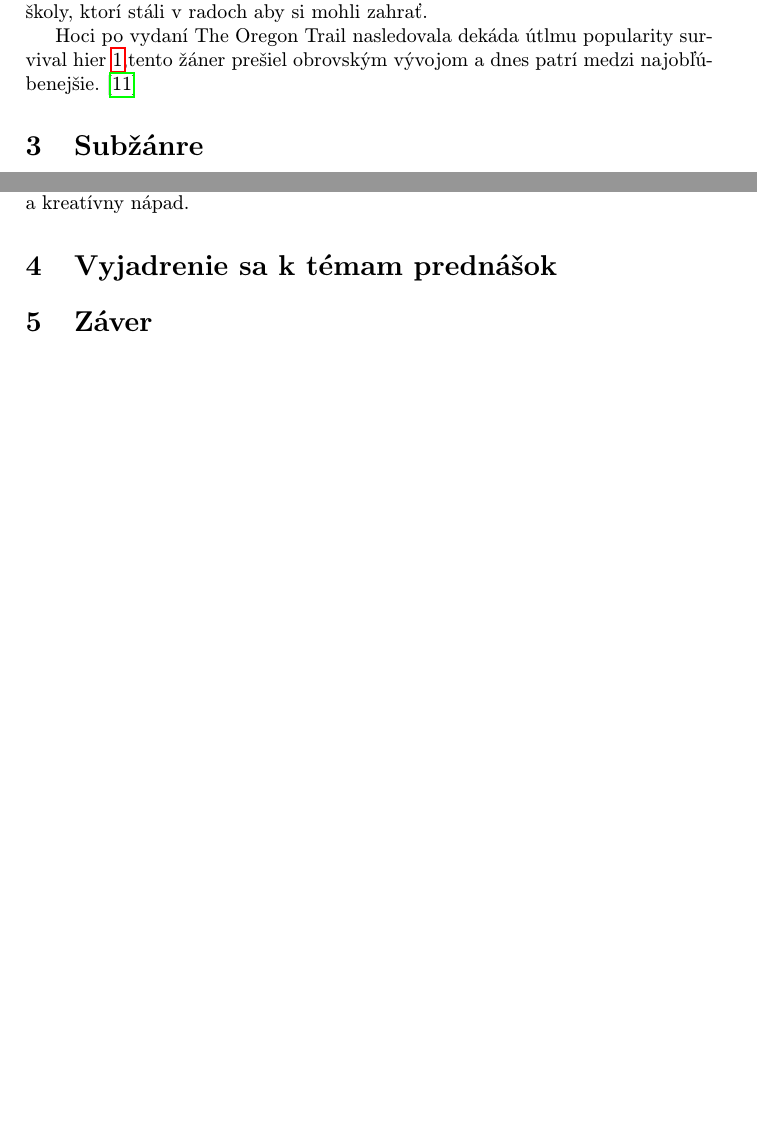
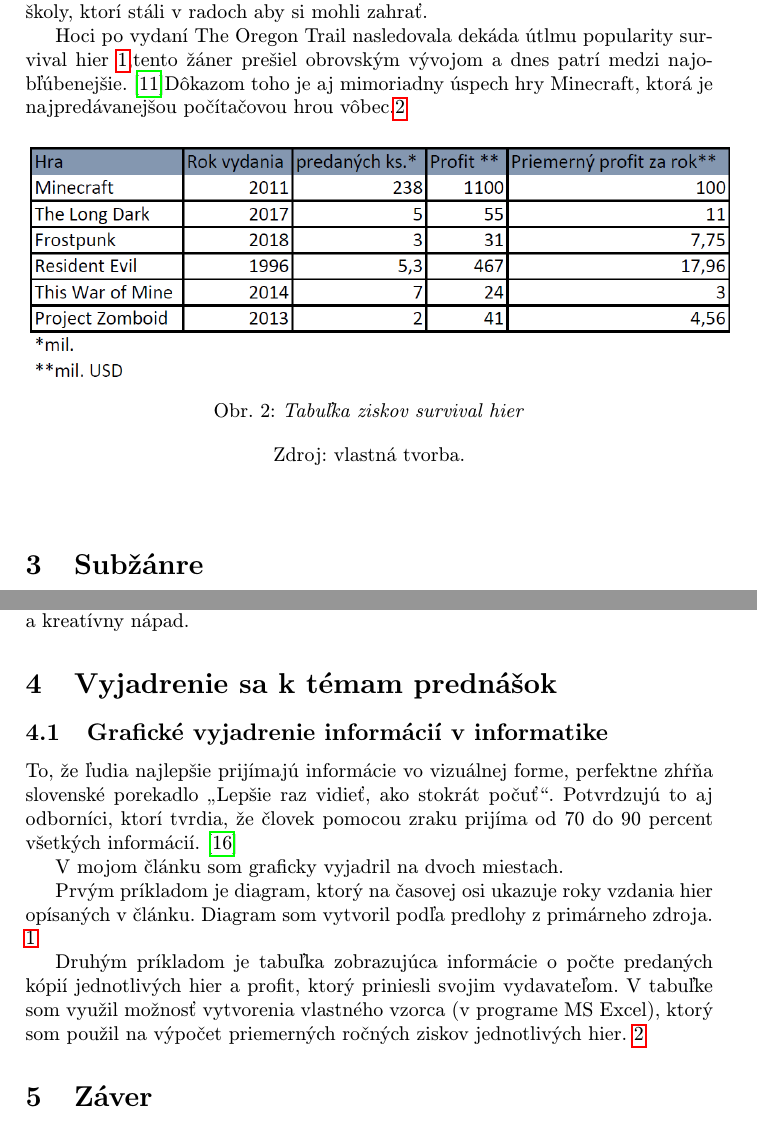
Before and after one commit to Vojtoo/MIP_clanok, a LaTeX paper (clanok.tex): two parts of pages 3 and 6 of 8, joined at a grey line, cut so that both start at the same text. Compiled offline with pdfLaTeX.

Commit message:
pridana tabulka, vyjadrenie c.1

```diff
--- a/clanok.tex
+++ b/clanok.tex
@@ -95,7 +95,23 @@
 
 Hra nemala žiadnu grafiku a bola čisto textová, jej kód mal 800 riadkov a bola naprogramovaná v jazyku BASIC. Ihneď sa stala hitom medzi študentmi školy, ktorí stáli v radoch aby si mohli zahrať.
 
-Hoci po vydaní The Oregon Trail nasledovala dekáda útlmu popularity survival hier \ref{ fig:Časová os vzniku žánru videohier s tematikou prežitia},tento žáner prešiel obrovským vývojom a dnes patrí medzi najobľúbenejšie. \cite{IGN}
+Hoci po vydaní The Oregon Trail nasledovala dekáda útlmu popularity survival hier \ref{ fig:Časová os vzniku žánru videohier s tematikou prežitia},tento žáner prešiel obrovským vývojom a dnes patrí medzi najobľúbenejšie. \cite{IGN}Dôkazom toho je aj mimoriadny úspech hry Minecraft, ktorá je najpredávanejšou počítačovou hrou vôbec.\ref{ fig:Tabuľka ziskov survival hier}
+
+\begin{figure}[h]
+	\begin{flushleft}
+
+		\includegraphics[width=12.5cm,keepaspectratio]{tabulka.png}
+		\caption{\textit{Tabuľka ziskov survival hier}}
+		\label{ fig:Tabuľka ziskov survival hier}
+  		\caption*{Zdroj: vlastná tvorba.}
+
+	\end{flushleft}
+\end{figure}
+
+
+
+
+
 
 
 \section{Subžánre}
@@ -195,10 +211,17 @@
 
 Minecraft je momentálne najpredávanejšou počítačovou hrou vôbec.  Je dôkazom, že aj nezávislé hry sa dokážu presadiť ak za nimi stojí odhodlaný človek a kreatívny nápad.
 
+\section{Vyjadrenie sa k témam prednášok}
 
-%Dopísať Minecraft !!!!!!
+\subsection{Grafické vyjadrenie informácií v informatike}
 
-\section{Vyjadrenie sa k témam prednášok}
+To, že ľudia najlepšie prijímajú informácie vo vizuálnej forme, perfektne zhŕňa slovenské porekadlo „Lepšie raz vidieť, ako stokrát počuť“. Potvrdzujú to aj odborníci, ktorí tvrdia, že človek pomocou zraku prijíma od 70 do 90 percent všetkých informácií. \cite{Regec}
+
+V mojom článku som graficky vyjadril na dvoch miestach.
+
+Prvým príkladom je diagram, ktorý na časovej osi ukazuje roky vzdania hier opísaných v článku. Diagram som vytvoril podľa predlohy z primárneho zdroja. \ref{ fig:Časová os vzniku žánru videohier s tematikou prežitia}
+
+Druhým príkladom je tabuľka zobrazujúca informácie o počte predaných kópií jednotlivých hier a profit, ktorý priniesli svojim vydavateľom. V tabuľke som využil možnosť vytvorenia vlastného vzorca (v programe MS Excel), ktorý som použil na výpočet priemerných ročných ziskov jednotlivých hier. \ref{ fig:Tabuľka ziskov survival hier}
 
 
 \section{Záver} \label{zaver} % prípadne iný variant názvu
```
Also changed, not shown: literatura.bib (+7 -0 lines), clanok.pdf, tabulka.png (added), 1 other file.
